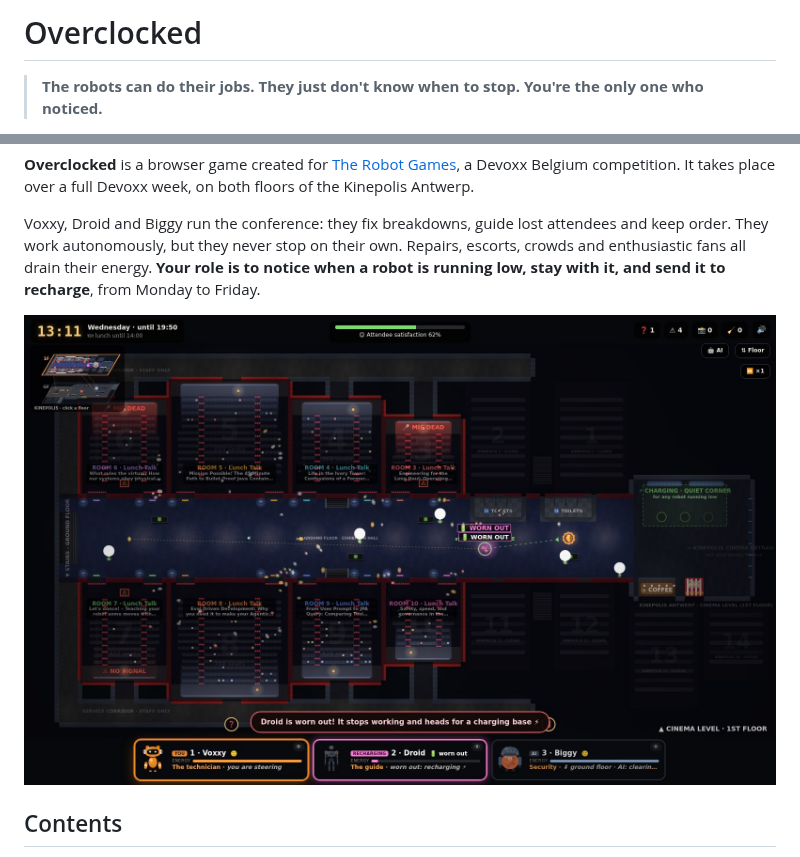
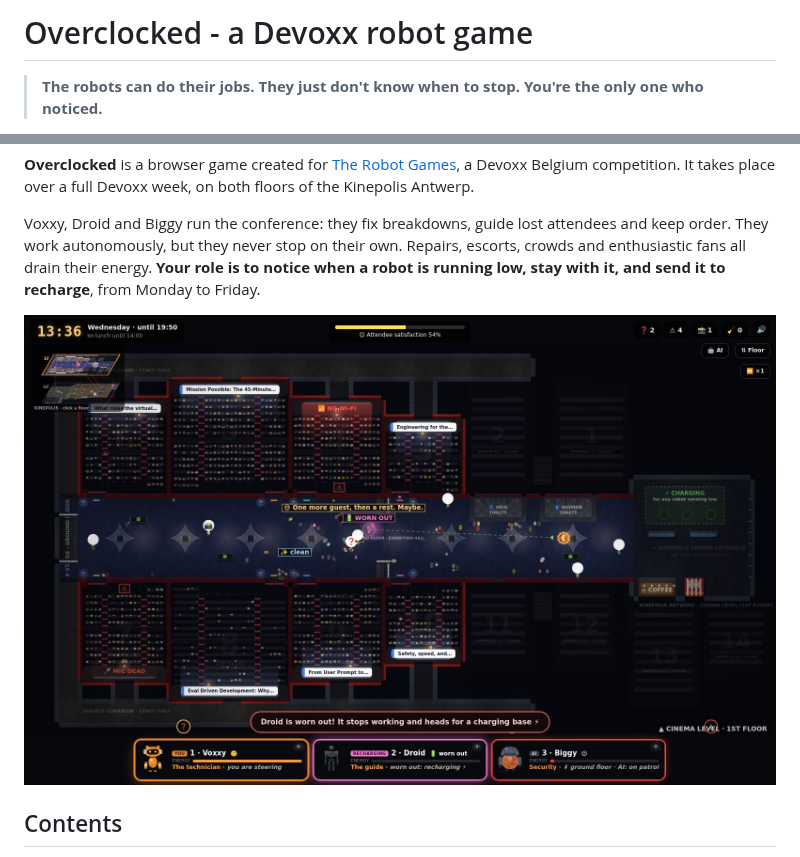
Before and after one commit to Trinkolin/overclocked, a Markdown page: README.md, 2 parts joined by grey strips. Rendered like a GitHub page; pictures changed too: docs/screenshot.jpg.

Commit message:
Update README screenshot and GIF, rename README title
Co-Authored-By: Claude Opus 5.5 <noreply@anthropic.com>
Claude-Session: https://claude.ai/code/session_01SYyu8365nSpVh3vUfaoPk9

```diff
--- a/README.md
+++ b/README.md
@@ -1,4 +1,4 @@
-# Overclocked
+# Overclocked - a Devoxx robot game
 
 > **The robots can do their jobs. They just don't know when to stop. You're the only one who noticed.**
 
```
Also changed, not shown: other parts of README.md (+1 -1 lines), 1 other file.
